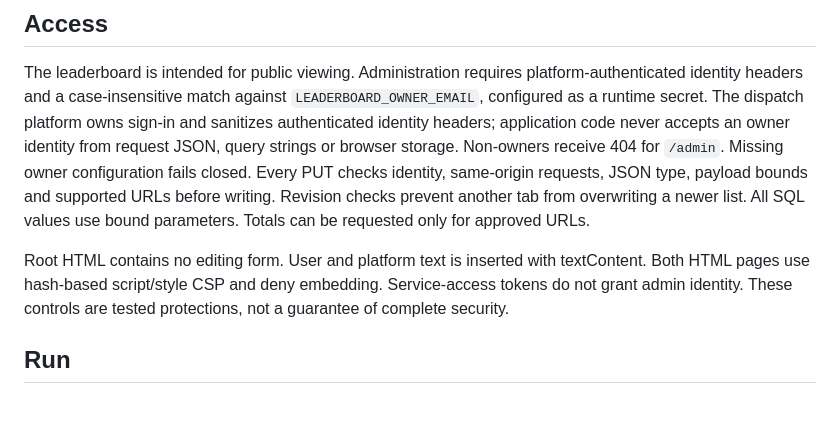
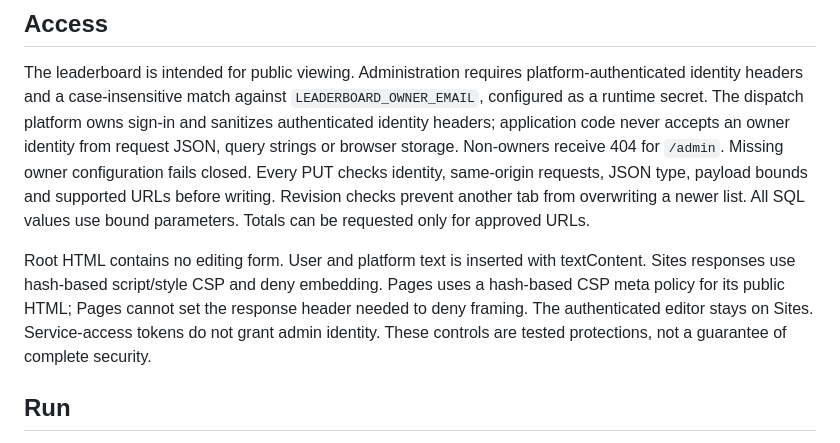
Before and after one commit to UCLAIS/Movember, a Markdown page: README.md, the part around the change. Drawn GitHub-style; blank space fills up the shorter version.

Commit message:
Clarify Pages security headers

```diff
--- a/README.md
+++ b/README.md
@@ -26,7 +26,7 @@ Each page load reads the approved list from the server and makes new upstream re
 
 The leaderboard is intended for public viewing. Administration requires platform-authenticated identity headers and a case-insensitive match against `LEADERBOARD_OWNER_EMAIL`, configured as a runtime secret. The dispatch platform owns sign-in and sanitizes authenticated identity headers; application code never accepts an owner identity from request JSON, query strings or browser storage. Non-owners receive 404 for `/admin`. Missing owner configuration fails closed. Every PUT checks identity, same-origin requests, JSON type, payload bounds and supported URLs before writing. Revision checks prevent another tab from overwriting a newer list. All SQL values use bound parameters. Totals can be requested only for approved URLs.
 
-Root HTML contains no editing form. User and platform text is inserted with textContent. Both HTML pages use hash-based script/style CSP and deny embedding. Service-access tokens do not grant admin identity. These controls are tested protections, not a guarantee of complete security.
+Root HTML contains no editing form. User and platform text is inserted with textContent. Sites responses use hash-based script/style CSP and deny embedding. Pages uses a hash-based CSP meta policy for its public HTML; Pages cannot set the response header needed to deny framing. The authenticated editor stays on Sites. Service-access tokens do not grant admin identity. These controls are tested protections, not a guarantee of complete security.
 
 ## Run
 
```
